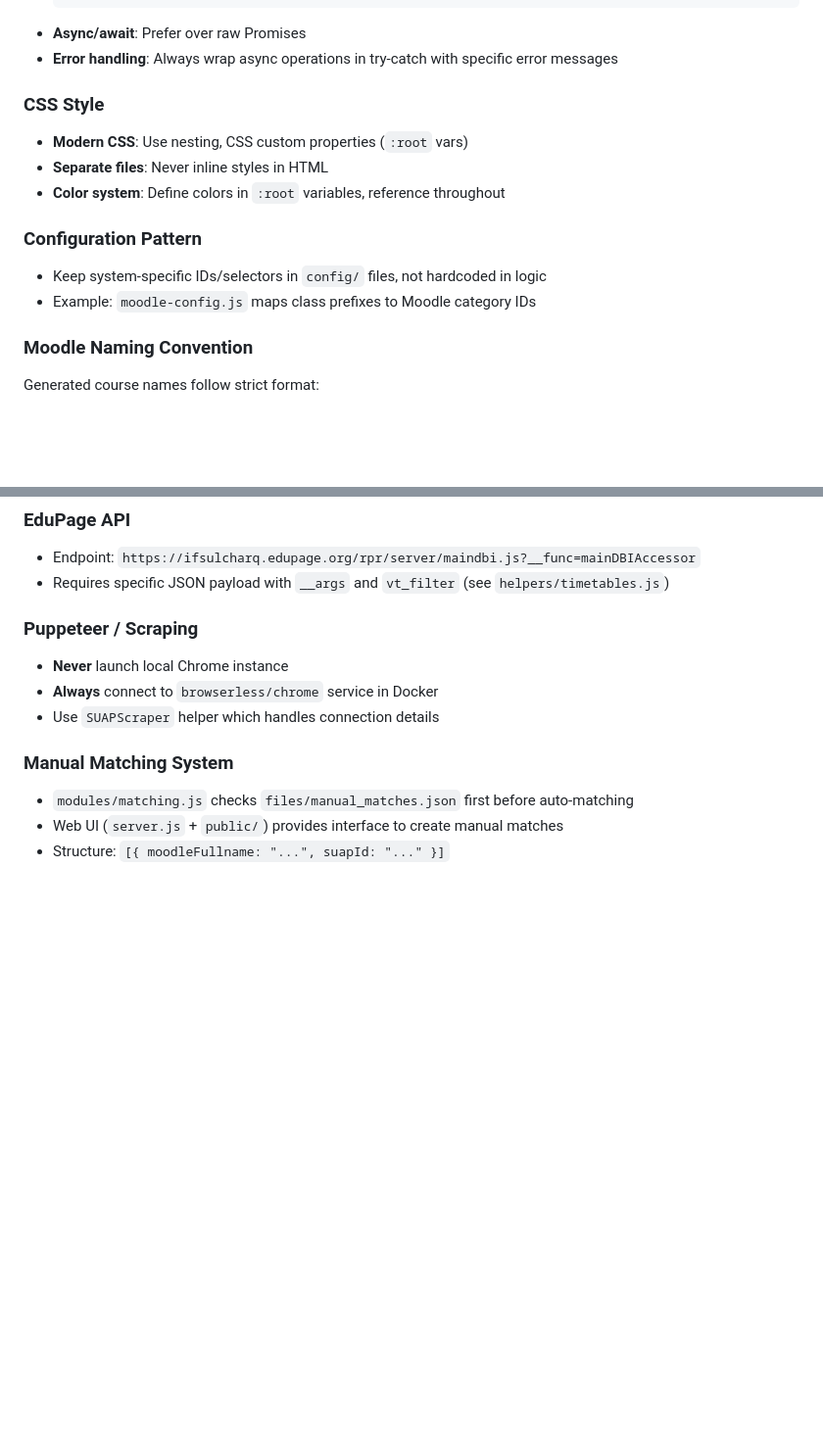
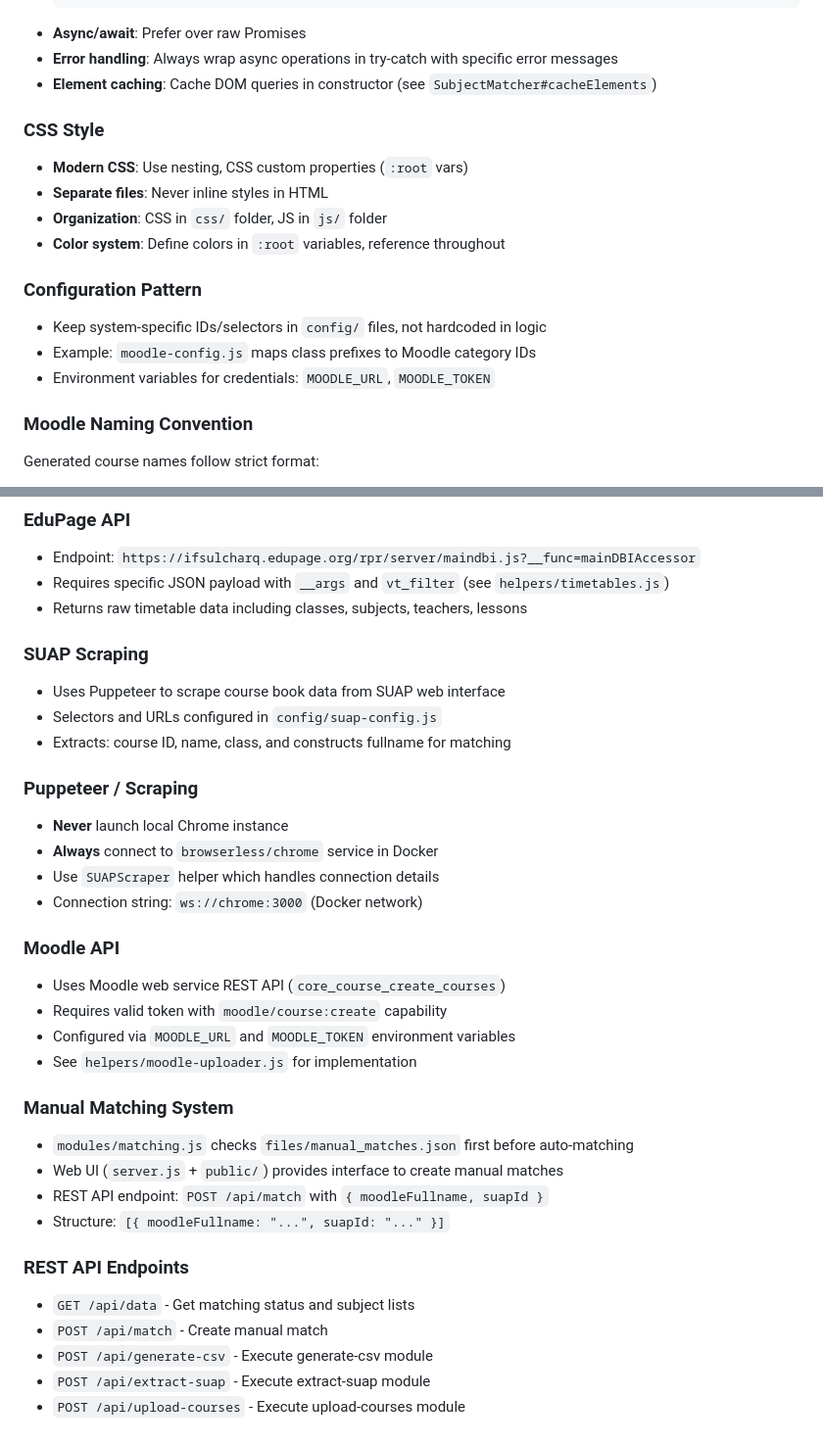
Before and after one commit to werlang/tmet, a Markdown page: .github/copilot-instructions.md, 2 parts joined by grey strips. Shown: that part at 98% size. GitHub-like rendering; blank space fills up the shorter version.

````diff
--- a/.github/copilot-instructions.md
+++ b/.github/copilot-instructions.md
@@ -81,15 +88,18 @@ docker compose exec node npm run development
   ```
 - **Async/await**: Prefer over raw Promises
 - **Error handling**: Always wrap async operations in try-catch with specific error messages
+- **Element caching**: Cache DOM queries in constructor (see `SubjectMatcher#cacheElements`)
 
 ### CSS Style
 - **Modern CSS**: Use nesting, CSS custom properties (`:root` vars)
 - **Separate files**: Never inline styles in HTML
+- **Organization**: CSS in `css/` folder, JS in `js/` folder
 - **Color system**: Define colors in `:root` variables, reference throughout
 
 ### Configuration Pattern
 - Keep system-specific IDs/selectors in `config/` files, not hardcoded in logic
 - Example: `moodle-config.js` maps class prefixes to Moodle category IDs
+- Environment variables for credentials: `MOODLE_URL`, `MOODLE_TOKEN`
 
 ### Moodle Naming Convention
 Generated course names follow strict format:
@@ -102,13 +112,34 @@ Generated course names follow strict format:
 ### EduPage API
 - Endpoint: `https://ifsulcharq.edupage.org/rpr/server/maindbi.js?__func=mainDBIAccessor`
 - Requires specific JSON payload with `__args` and `vt_filter` (see `helpers/timetables.js`)
+- Returns raw timetable data including classes, subjects, teachers, lessons
+
+### SUAP Scraping
+- Uses Puppeteer to scrape course book data from SUAP web interface
+- Selectors and URLs configured in `config/suap-config.js`
+- Extracts: course ID, name, class, and constructs fullname for matching
 
 ### Puppeteer / Scraping
 - **Never** launch local Chrome instance
 - **Always** connect to `browserless/chrome` service in Docker
 - Use `SUAPScraper` helper which handles connection details
+- Connection string: `ws://chrome:3000` (Docker network)
+
+### Moodle API
+- Uses Moodle web service REST API (`core_course_create_courses`)
+- Requires valid token with `moodle/course:create` capability
+- Configured via `MOODLE_URL` and `MOODLE_TOKEN` environment variables
+- See `helpers/moodle-uploader.js` for implementation
 
 ### Manual Matching System
 - `modules/matching.js` checks `files/manual_matches.json` first before auto-matching
 - Web UI (`server.js` + `public/`) provides interface to create manual matches
+- REST API endpoint: `POST /api/match` with `{ moodleFullname, suapId }`
 - Structure: `[{ moodleFullname: "...", suapId: "..." }]`
+
+### REST API Endpoints
+- `GET /api/data` - Get matching status and subject lists
+- `POST /api/match` - Create manual match
+- `POST /api/generate-csv` - Execute generate-csv module
+- `POST /api/extract-suap` - Execute extract-suap module
+- `POST /api/upload-courses` - Execute upload-courses module
````
Also changed, not shown: other parts of .github/copilot-instructions.md (+19 -12 lines).
